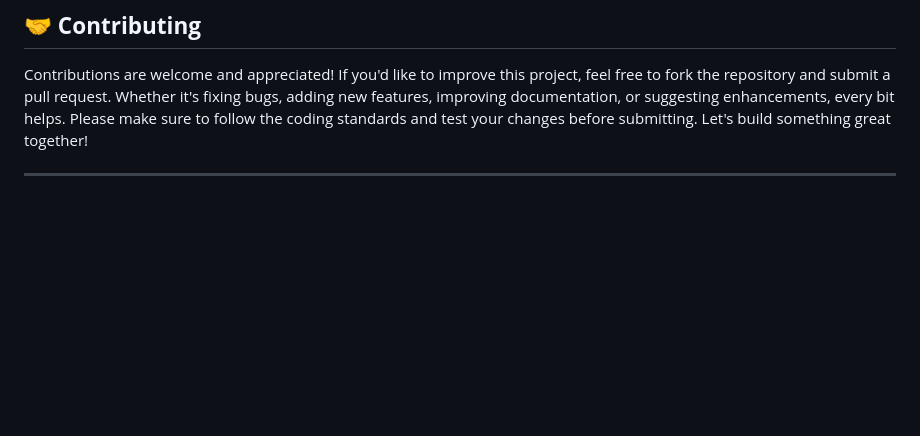
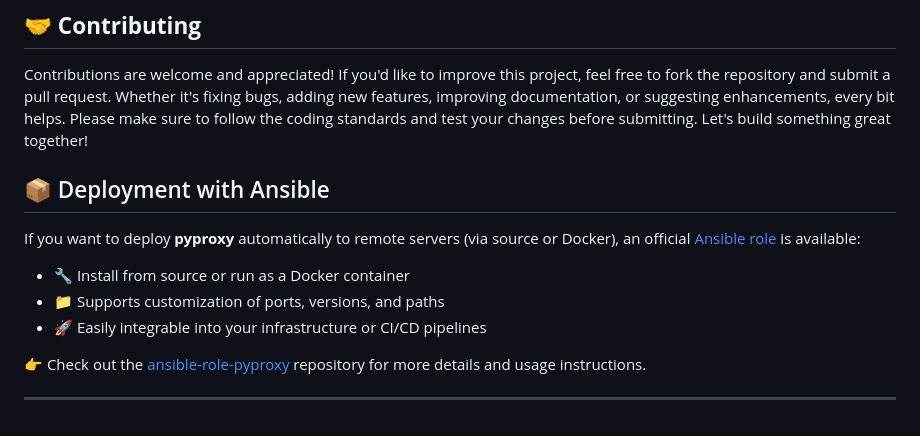
Before and after one commit to 6C656C65/pyproxy, a Markdown page: README.md, the part around the change. Rendered like a GitHub page; blank space fills up the shorter version.

Commit message:
Add reference to Ansible role in README

```diff
--- a/README.md
+++ b/README.md
@@ -85,4 +85,14 @@ This project is licensed under the MIT License - see the [LICENSE](LICENSE) file
 
 Contributions are welcome and appreciated! If you'd like to improve this project, feel free to fork the repository and submit a pull request. Whether it's fixing bugs, adding new features, improving documentation, or suggesting enhancements, every bit helps. Please make sure to follow the coding standards and test your changes before submitting. Let's build something great together!
 
+## 📦 Deployment with Ansible
+
+If you want to deploy **pyproxy** automatically to remote servers (via source or Docker), an official [Ansible role](https://github.com/6C656C65/pyproxy_ansible) is available:
+
+* 🔧 Install from source or run as a Docker container
+* 📁 Supports customization of ports, versions, and paths
+* 🚀 Easily integrable into your infrastructure or CI/CD pipelines
+
+👉 Check out the [ansible-role-pyproxy](https://github.com/6C656C65/pyproxy_ansible) repository for more details and usage instructions.
+
 ---
```
